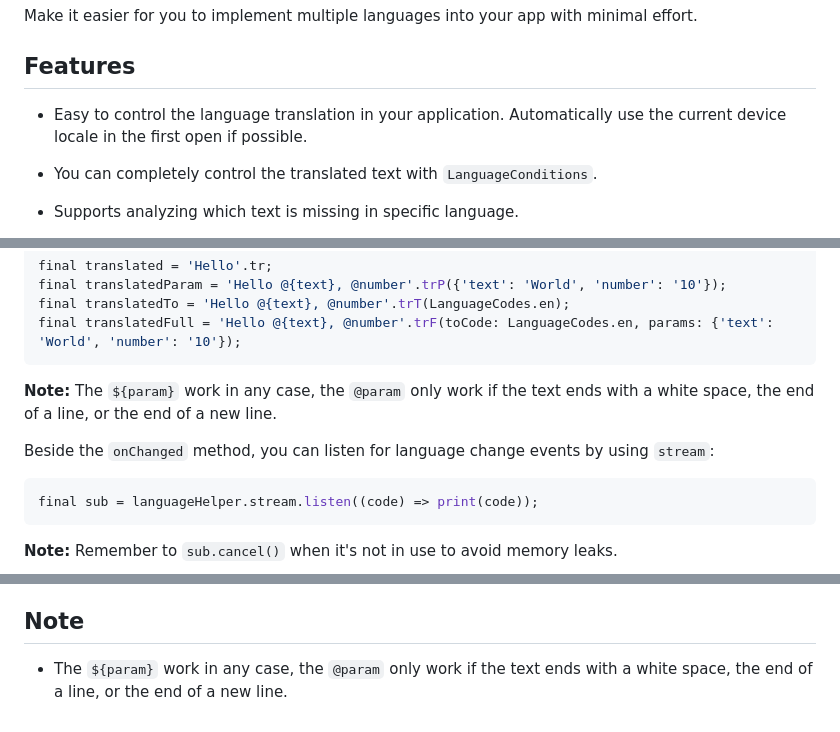
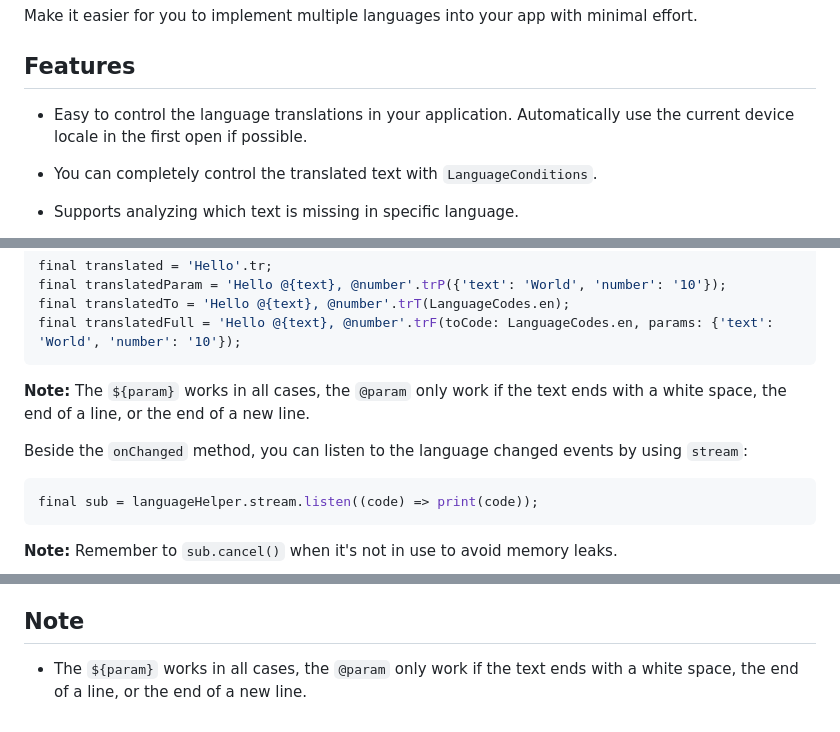
Before and after one commit to lamnhan066/language_helper, a Markdown page: README.md, 3 parts joined by grey strips. Rendered like a GitHub page.

````diff
--- a/README.md
+++ b/README.md
@@ -4,7 +4,7 @@ Make it easier for you to implement multiple languages into your app with minima
 
 ## Features
 
-- Easy to control the language translation in your application. Automatically use the current device locale in the first open if possible.
+- Easy to control the language translations in your application. Automatically use the current device locale in the first open if possible.
 
 - You can completely control the translated text with `LanguageConditions`.
 
@@ -106,9 +106,9 @@ final translatedTo = 'Hello @{text}, @number'.trT(LanguageCodes.en);
 final translatedFull = 'Hello @{text}, @number'.trF(toCode: LanguageCodes.en, params: {'text': 'World', 'number': '10'});
 ```
 
-**Note:** The `${param}` work in any case, the `@param` only work if the text ends with a white space, the end of a line, or the end of a new line.
+**Note:** The `${param}` works in all cases, the `@param` only work if the text ends with a white space, the end of a line, or the end of a new line.
 
-Beside the `onChanged` method, you can listen for language change events by using `stream`:
+Beside the `onChanged` method, you can listen to the language changed events by using `stream`:
 
 ``` dart
 final sub = languageHelper.stream.listen((code) => print(code));
@@ -242,4 +242,4 @@ As the project is currently in its early stages, it may contain bugs or other is
 
 ## Note
 
-- The `${param}` work in any case, the `@param` only work if the text ends with a white space, the end of a line, or the end of a new line.
+- The `${param}` works in all cases, the `@param` only work if the text ends with a white space, the end of a line, or the end of a new line.
````
Also changed, not shown: other parts of README.md (+3 -3 lines).
